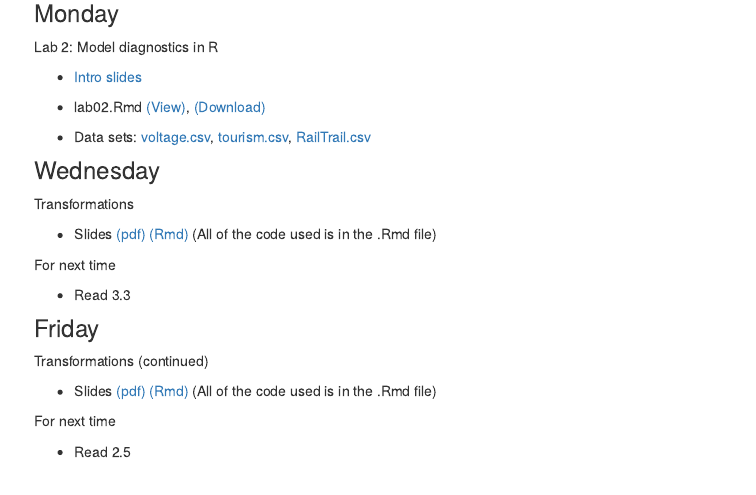
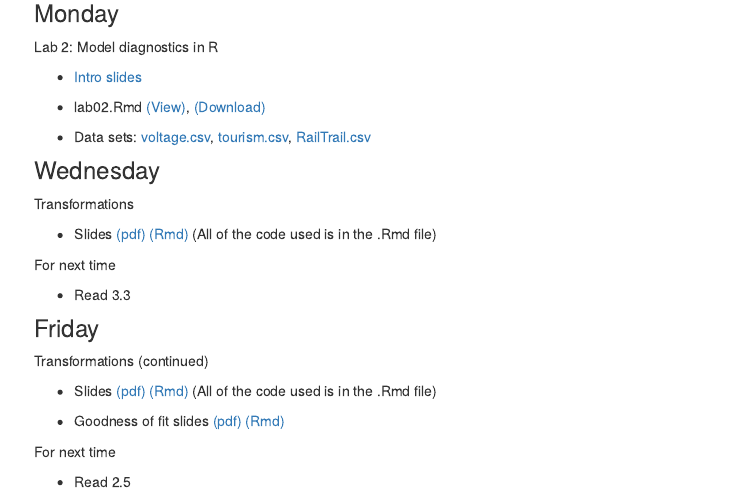
Before and after one commit to math430-lu/math430-lu.github.io, an R Markdown document (week04.Rmd): the page in a window 1100 px wide, from 150 px down. The pictures show the output file week04.html that the author committed with the source, opened offline; library style sheets and scripts come from the installed R packages.

Commit message:
updates from class

```diff
--- a/week04.Rmd
+++ b/week04.Rmd
@@ -32,6 +32,8 @@ Transformations (continued)
 
 * Slides [(pdf)](https://github.com/math430-lu/notes/blob/master/lec06/06-transformations.pdf) [(Rmd)](https://github.com/math430-lu/notes/blob/master/lec06/06-transformations.Rmd) (All of the code used is in the .Rmd file)
 
+* Goodness of fit slides [(pdf)](https://github.com/math430-lu/notes/blob/master/lec07/07-goodness-of-fit.pdf) [(Rmd)](https://github.com/math430-lu/notes/blob/master/lec07/07-goodness-of-fit.Rmd)
+
 For next time
 
 * Read 2.5
```
Also changed, not shown: week04.html.
